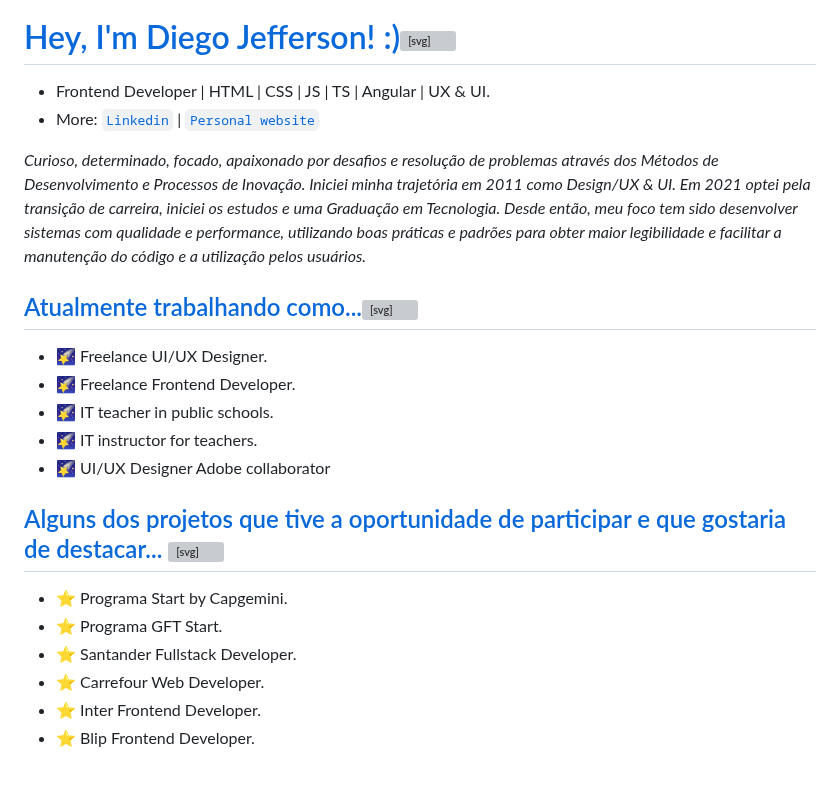
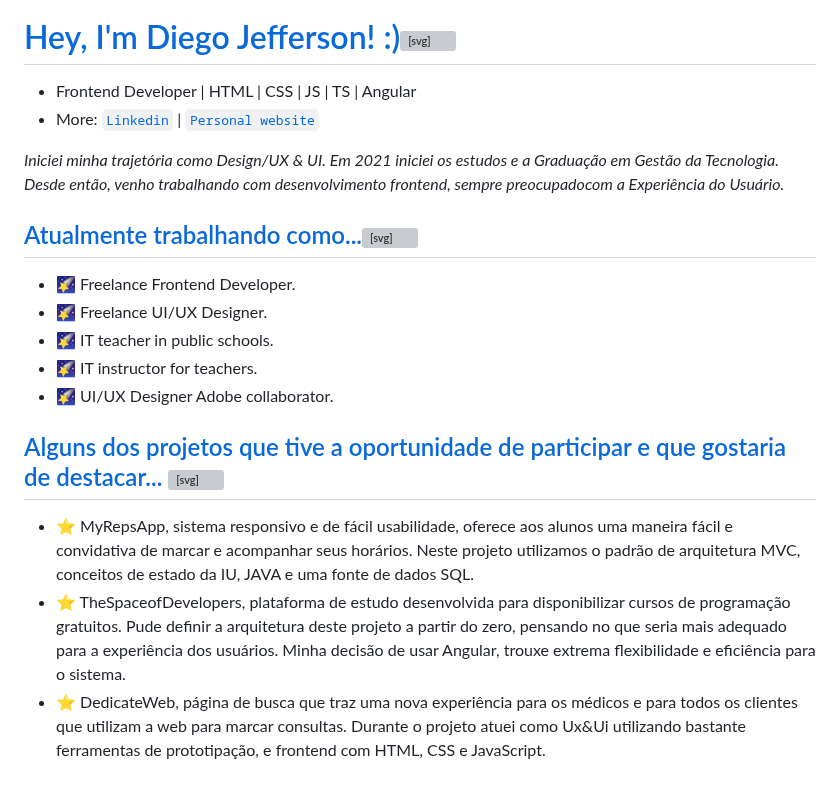
Before and after one commit to Diegojfsr/Diegojfsr, a Markdown page: README.md, the part around the change. Rendered like a GitHub page; grey boxes are pictures that could not be loaded.

```diff
--- a/README.md
+++ b/README.md
@@ -5,7 +5,7 @@
 <h1 id="user-content-hey-im-maiane-gabriele-" dir="auto"><a class="heading-link" href="#hey-im-maiane-gabriele-">Hey, I'm Diego Jefferson! :)<svg class="octicon octicon-link" viewBox="0 0 16 16" version="1.1" width="16" height="16" aria-hidden="true"><path d="m7.775 3.275 1.25-1.25a3.5 3.5 0 1 1 4.95 4.95l-2.5 2.5a3.5 3.5 0 0 1-4.95 0 .751.751 0 0 1 .018-1.042.751.751 0 0 1 1.042-.018 1.998 1.998 0 0 0 2.83 0l2.5-2.5a2.002 2.002 0 0 0-2.83-2.83l-1.25 1.25a.751.751 0 0 1-1.042-.018.751.751 0 0 1-.018-1.042Zm-4.69 9.64a1.998 1.998 0 0 0 2.83 0l1.25-1.25a.751.751 0 0 1 1.042.018.751.751 0 0 1 .018 1.042l-1.25 1.25a3.5 3.5 0 1 1-4.95-4.95l2.5-2.5a3.5 3.5 0 0 1 4.95 0 .751.751 0 0 1-.018 1.042.751.751 0 0 1-1.042.018 1.998 1.998 0 0 0-2.83 0l-2.5 2.5a1.998 1.998 0 0 0 0 2.83Z"></path></svg></a></h1>
 
 <ul dir="auto">
-<li>Frontend Developer | HTML | CSS | JS | TS | Angular | UX & UI. </li>
+<li>Frontend Developer | HTML | CSS | JS | TS | Angular </li>
 <li> More: <a href="https://www.linkedin.com/in/diegojfsr/" rel="nofollow"><code>Linkedin</code></a> | <a href="https://diegojfsr.myportfolio.com/" rel="nofollow"><code>Personal website</code></a></li>
 </ul>
 <!--
@@ -13,9 +13,7 @@
 <ul dir="auto">
 -->
 <em>
-Curioso, determinado, focado, apaixonado por desafios e resolução de problemas através dos Métodos de Desenvolvimento e Processos de Inovação.
-Iniciei minha trajetória em 2011 como Design/UX & UI. Em 2021 optei pela transição de carreira, iniciei os estudos e uma Graduação em Tecnologia.
-Desde então, meu foco tem sido desenvolver sistemas com qualidade e performance, utilizando boas práticas e padrões para obter maior legibilidade e facilitar a manutenção do código e a utilização pelos usuários.
+Iniciei minha trajetória como Design/UX & UI. Em 2021 iniciei os estudos e a Graduação em Gestão da Tecnologia. Desde então, venho trabalhando com desenvolvimento frontend, sempre preocupadocom a Experiência do Usuário.
 </em>
 
 
@@ -26,11 +24,11 @@ Desde então, meu foco tem sido desenvolver sistemas com qualidade e performance
 <h2 id="user-content-currently-working" dir="auto"><a class="heading-link" href="#currently-working">Atualmente trabalhando como...<svg class="octicon octicon-link" viewBox="0 0 16 16" version="1.1" width="16" height="16" aria-hidden="true"><path d="m7.775 3.275 1.25-1.25a3.5 3.5 0 1 1 4.95 4.95l-2.5 2.5a3.5 3.5 0 0 1-4.95 0 .751.751 0 0 1 .018-1.042.751.751 0 0 1 1.042-.018 1.998 1.998 0 0 0 2.83 0l2.5-2.5a2.002 2.002 0 0 0-2.83-2.83l-1.25 1.25a.751.751 0 0 1-1.042-.018.751.751 0 0 1-.018-1.042Zm-4.69 9.64a1.998 1.998 0 0 0 2.83 0l1.25-1.25a.751.751 0 0 1 1.042.018.751.751 0 0 1 .018 1.042l-1.25 1.25a3.5 3.5 0 1 1-4.95-4.95l2.5-2.5a3.5 3.5 0 0 1 4.95 0 .751.751 0 0 1-.018 1.042.751.751 0 0 1-1.042.018 1.998 1.998 0 0 0-2.83 0l-2.5 2.5a1.998 1.998 0 0 0 0 2.83Z"></path></svg></a></h2>
 
 <ul dir="auto">
+<li>🌠 Freelance Frontend Developer.</li>
 <li>🌠 Freelance UI/UX Designer.</li>
-<li>🌠 Freelance Frontend Developer.</li>
 <li>🌠 IT teacher in public schools.</li>
 <li>🌠 IT instructor for teachers.</li>
-<li>🌠 UI/UX Designer Adobe collaborator </li>
+<li>🌠 UI/UX Designer Adobe collaborator. </li>
 </ul>
 
 
@@ -38,12 +36,25 @@ Desde então, meu foco tem sido desenvolver sistemas com qualidade e performance
 <h2 id="user-content-love-values-and-design-led-me-to" dir="auto"><a class="heading-link" href="#love-values-and-design-led-me-to"> Alguns dos projetos que tive a oportunidade de participar e que gostaria de destacar...  <svg class="octicon octicon-link" viewBox="0 0 16 16" version="1.1" width="16" height="16" aria-hidden="true"><path d="m7.775 3.275 1.25-1.25a3.5 3.5 0 1 1 4.95 4.95l-2.5 2.5a3.5 3.5 0 0 1-4.95 0 .751.751 0 0 1 .018-1.042.751.751 0 0 1 1.042-.018 1.998 1.998 0 0 0 2.83 0l2.5-2.5a2.002 2.002 0 0 0-2.83-2.83l-1.25 1.25a.751.751 0 0 1-1.042-.018.751.751 0 0 1-.018-1.042Zm-4.69 9.64a1.998 1.998 0 0 0 2.83 0l1.25-1.25a.751.751 0 0 1 1.042.018.751.751 0 0 1 .018 1.042l-1.25 1.25a3.5 3.5 0 1 1-4.95-4.95l2.5-2.5a3.5 3.5 0 0 1 4.95 0 .751.751 0 0 1-.018 1.042.751.751 0 0 1-1.042.018 1.998 1.998 0 0 0-2.83 0l-2.5 2.5a1.998 1.998 0 0 0 0 2.83Z"></path></svg></a></h2>
 
 <ul dir="auto">
-<li>⭐ Programa Start by Capgemini. </li>
-<li>⭐ Programa GFT Start. </li>
-<li>⭐ Santander Fullstack Developer. </li>
-<li>⭐ Carrefour Web Developer. </li>
-<li>⭐ Inter Frontend Developer. </li>
-<li>⭐ Blip Frontend Developer. </li>
+<li>
+  ⭐ MyRepsApp, sistema responsivo e de fácil usabilidade, oferece aos alunos uma maneira fácil e convidativa de marcar e acompanhar seus horários. Neste projeto utilizamos o padrão de arquitetura MVC, conceitos de estado da IU, JAVA e uma fonte de dados SQL.
+</li>
+<li>
+  ⭐ TheSpaceofDevelopers, plataforma de estudo desenvolvida para disponibilizar cursos de programação gratuitos. Pude definir a arquitetura deste projeto a partir do zero, pensando no que seria mais adequado para a experiência dos usuários. Minha decisão de usar Angular, trouxe extrema flexibilidade e eficiência para o sistema.
+</li>
+<li>
+  ⭐ DedicateWeb, página de busca que traz uma nova experiência para os médicos e para todos os clientes que utilizam a web para marcar consultas. Durante o projeto atuei como Ux&Ui utilizando bastante ferramentas de prototipação, e frontend com HTML, CSS e JavaScript.
+</li>
+</ul>
+
+
+
+
+
+
+
+
+
 
 
 <!--
```
